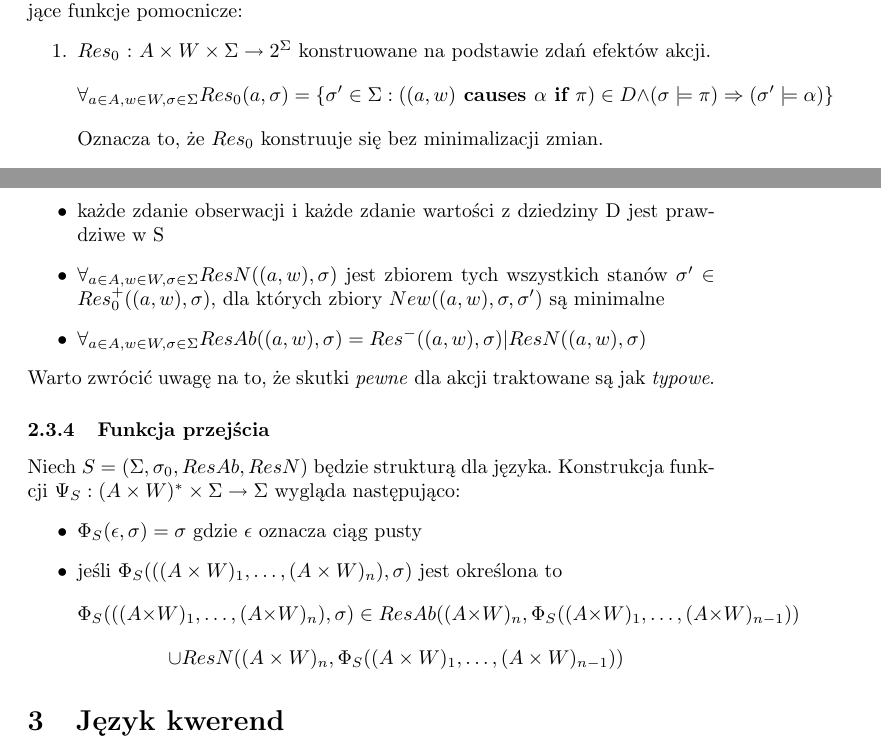
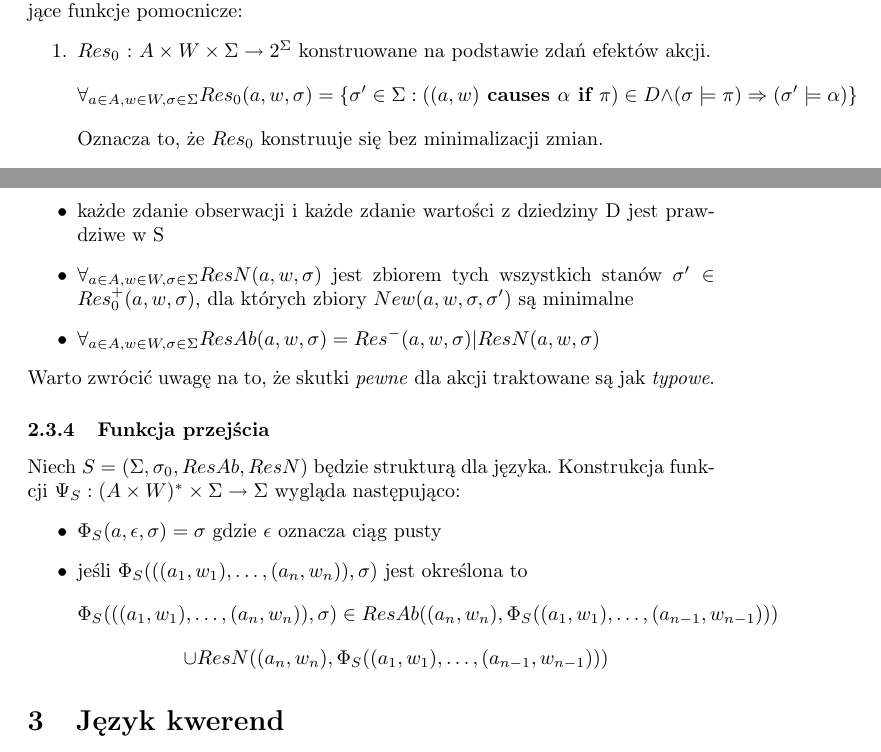
Before and after one commit to Waszker/Knowledge-Representation, a LaTeX document (main.tex): two parts of pages 4 and 5 of 5, joined at a grey line, cut so that both start at the same text. Compiled offline with pdfLaTeX.

Commit message:
small changes in transition function

```diff
--- a/main.tex
+++ b/main.tex
@@ -147,30 +147,30 @@ Strukturą nazywamy układ $S=(\Sigma, \sigma_{0}, ResAb, ResN)$, gdzie:
 W celu zdefiniowania pojęcia modelu dziedziny wprowadzone zostaną następujące funkcje pomocnicze:
 \begin{enumerate}
 	\item $Res_{0}$ : $A \times W \times \Sigma \to 2^{\Sigma}$ konstruowane na podstawie zdań efektów akcji.
-	\[ \forall_{a \in A, w \in W, \sigma \in \Sigma} Res_{0}(a,\sigma) = \{\sigma' \in \Sigma: ((a, w) \textbf{ causes } \alpha \textbf{ if } \pi) \in D \land (\sigma \models \pi) \Rightarrow (\sigma' \models \alpha) \}  \]
+	\[ \forall_{a \in A, w \in W, \sigma \in \Sigma} Res_{0}(a,w,\sigma) = \{\sigma' \in \Sigma: ((a, w) \textbf{ causes } \alpha \textbf{ if } \pi) \in D \land (\sigma \models \pi) \Rightarrow (\sigma' \models \alpha) \}  \]
 	Oznacza to, że $Res_{0}$ konstruuje się bez minimalizacji zmian.
 	\item Funkcję $Res^{-}$ wyznacza się stosując minimalizację zmian.
 	\item Funkcję $Res^{+} : A \times W \times \Sigma \to 2^{\Sigma}$ spełniającą warunek $\forall_{a \in A, w \in W, \sigma \in \Sigma}$:
-	\[ Res_{0}^{+}((a, w),\sigma) = \]
-	\[ \{\sigma' \in Res_{0}((a, w),\sigma) : ((a, w) \textbf{ typically causes } \beta \textbf{ if } \pi) \in D \land (\sigma \models \varphi) \Rightarrow (\sigma' \models \beta) \}  \]
+	\[ Res_{0}^{+}(a, w,\sigma) = \]
+	\[ \{\sigma' \in Res_{0}(a, w,\sigma) : ((a, w) \textbf{ typically causes } \beta \textbf{ if } \pi) \in D \land (\sigma \models \varphi) \Rightarrow (\sigma' \models \beta) \}  \]
 \end{enumerate}
 
 Niech D będzie dziedziną akcji języka $\Omega$ i niech $S=(\Sigma, \sigma_{0}, ResAb, ResN)$ będzie strukturą dla $\Omega$. Mówimy, że S jest modelem D $\leftrightarrow$ spełnione są warunki:
 \begin{itemize}
 	\item $\Sigma$ jest zbiorem stanów z dziedziny D
 	\item każde zdanie obserwacji i każde zdanie wartości z dziedziny D jest prawdziwe w S
-	\item $\forall_{ a \in A, w \in W, \sigma \in \Sigma } ResN((a, w), \sigma)$ jest zbiorem tych wszystkich stanów $\sigma' \in Res_{0}^{+}((a, w), \sigma)$, dla których zbiory $New((a, w), \sigma, \sigma')$ są minimalne
-	\item $\forall_{a \in A, w \in W, \sigma \in \Sigma} ResAb((a, w), \sigma) = Res^{-}((a, w), \sigma) | ResN((a, w), \sigma)$
+	\item $\forall_{ a \in A, w \in W, \sigma \in \Sigma } ResN(a, w, \sigma)$ jest zbiorem tych wszystkich stanów $\sigma' \in Res_{0}^{+}(a, w, \sigma)$, dla których zbiory $New(a, w, \sigma, \sigma')$ są minimalne
+	\item $\forall_{a \in A, w \in W, \sigma \in \Sigma} ResAb(a, w, \sigma) = Res^{-}(a, w, \sigma) | ResN(a, w, \sigma)$
 \end{itemize}
 Warto zwrócić uwagę na to, że skutki \textit{pewne} dla akcji traktowane są jak \textit{typowe}.
 
 \subsubsection{Funkcja przejścia}
 Niech $S=(\Sigma,\sigma_{0},ResAb,ResN)$ będzie strukturą dla języka. Konstrukcja funkcji $\Psi_{S} : (A \times W)^{*} \times \Sigma \to \Sigma$ wygląda następująco:
 \begin{itemize}
-	\item $\Phi_{S}(\epsilon,\sigma)=\sigma$ gdzie $\epsilon$ oznacza ciąg pusty
-	\item jeśli $\Phi_{S}(((A \times W)_{1}, \dots, (A \times W)_{n}),\sigma)$ jest określona to
-	\[\Phi_{S}(((A \times W)_{1},\dots,(A \times W)_{n}),\sigma) \in ResAb((A \times W)_{n}, \Phi_{S}((A \times W)_{1},\dots,(A \times W)_{n-1})) \]
-	\[ \cup ResN((A \times W)_{n}, \Phi_{S}((A \times W)_{1},\dots,(A \times W)_{n-1}))\]
+	\item $\Phi_{S}(a,\epsilon,\sigma)=\sigma$ gdzie $\epsilon$ oznacza ciąg pusty
+	\item jeśli $\Phi_{S}(((a_{1}, w_{1}), \dots, (a_{n}, w_{n})),\sigma)$ jest określona to
+	\[\Phi_{S}(((a_{1}, w_{1}), \dots, (a_{n}, w_{n})),\sigma) \in ResAb((a_{n}, w_{n}), \Phi_{S}((a_{1}, w_{1}),\dots,(a_{n-1}, w_{n-1}))) \]
+	\[ \cup ResN((a_{n}, w_{n}), \Phi_{S}((a_{1}, w_{1}),\dots,(a_{n-1}, w_{n-1})))\]
 \end{itemize}
 
 
```
Also changed, not shown: main.pdf.
